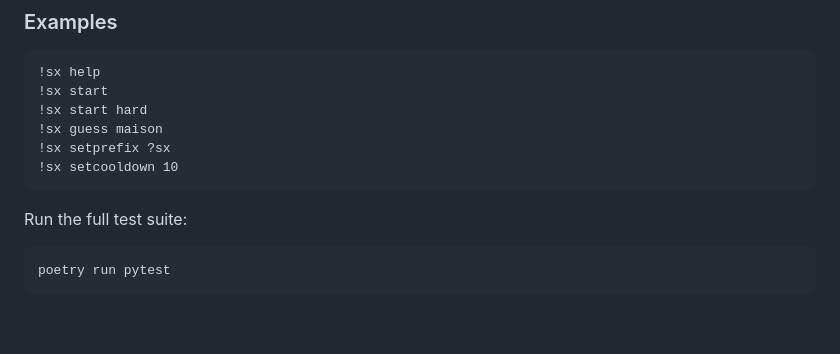
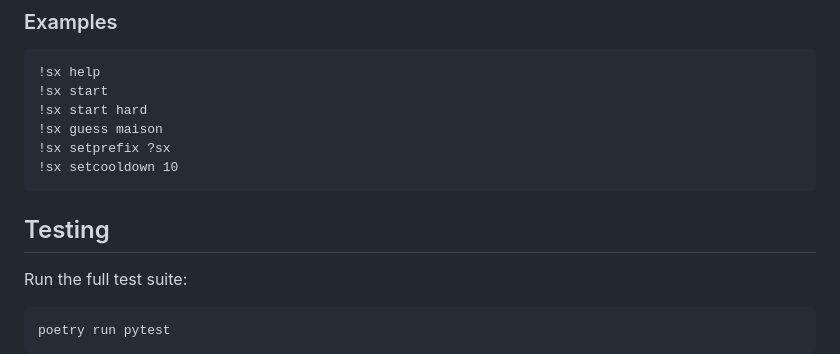
Before and after one commit to solution-libre/streamantix, a Markdown page: README.md, the part around one of its changes. Drawn GitHub-style; blank space fills up the shorter version.

Commit message:
fix: correct README markdown formatting in commands table and restore Testing heading
Co-authored-by: FlorentPoinsaut <1256948+FlorentPoinsaut@users.noreply.github.com>

````diff
--- a/README.md
+++ b/README.md
@@ -98,6 +98,8 @@ All commands are prefixed with the configured `COMMAND_PREFIX` (default: `!sx`).
 !sx setprefix ?sx
 !sx setcooldown 10
 ```
+
+## Testing
 
 Run the full test suite:
 
````
Also changed, not shown: other parts of README.md (+1 -1 lines).
